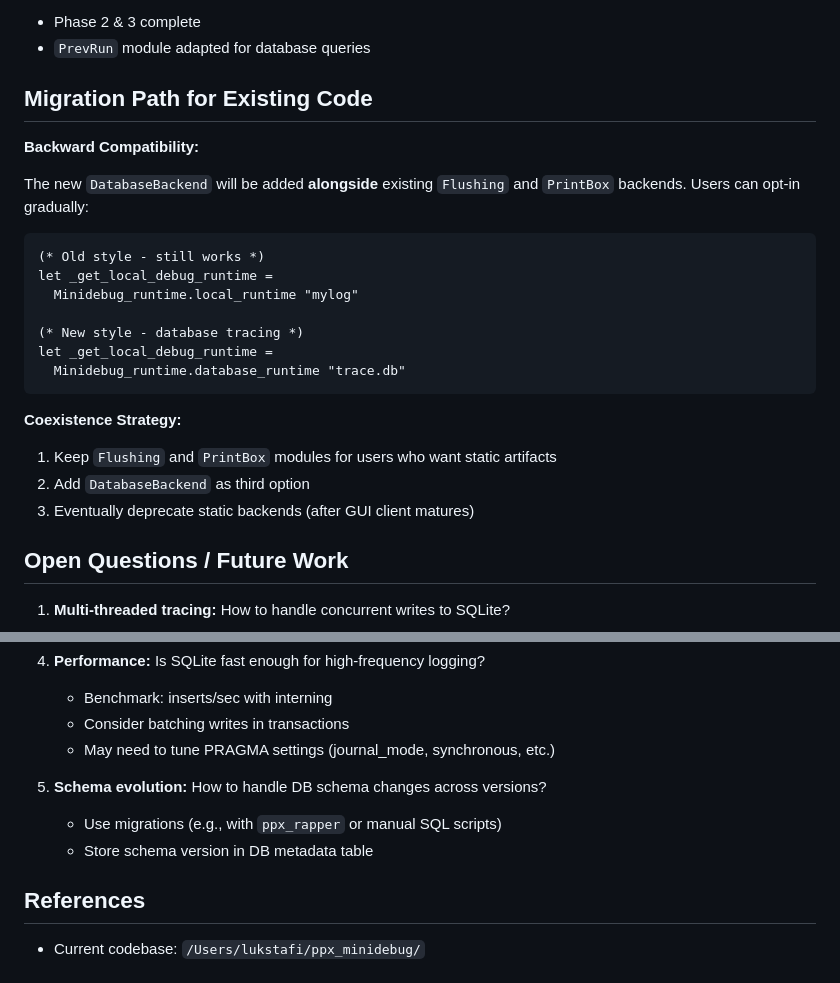
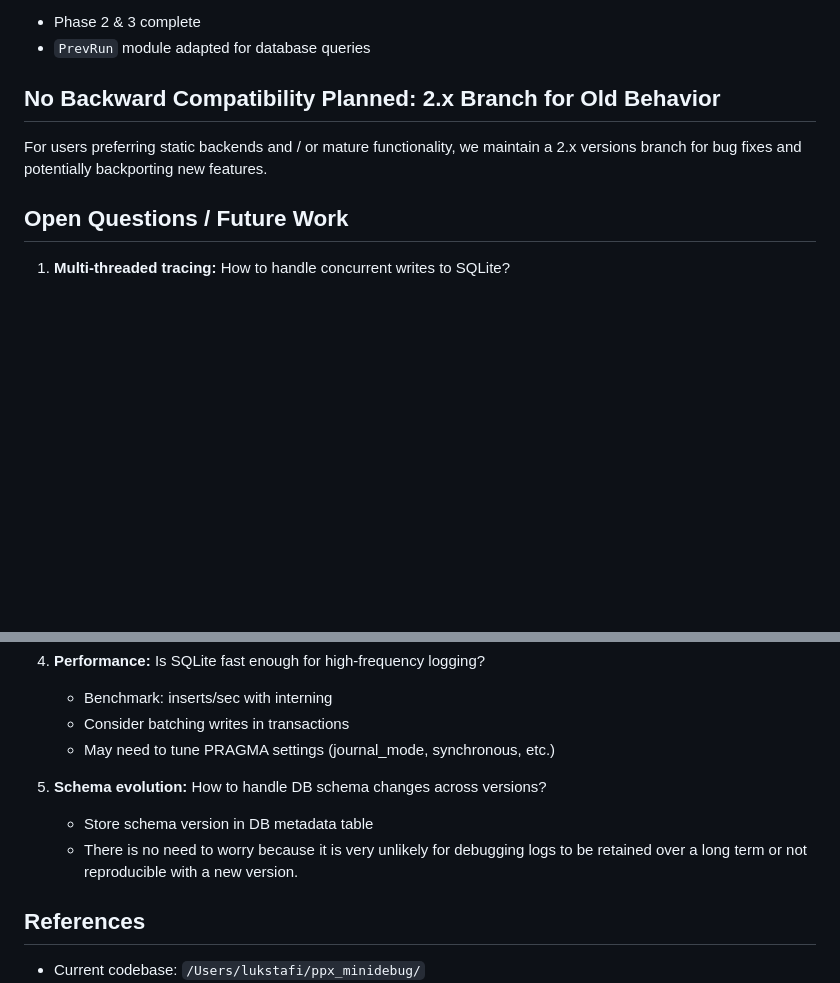
Before and after one commit to lukstafi/ppx_minidebug, a Markdown page: DESIGN.md, 2 parts joined by grey strips. Rendered like a GitHub page; blank space fills up the shorter version.

Commit message:
Clarify that there will be no "migration phase" in he 3.0 release

````diff
--- a/DESIGN.md
+++ b/DESIGN.md
@@ -839,27 +839,11 @@ class StateManager {
 - Phase 2 & 3 complete
 - `PrevRun` module adapted for database queries
 
-## Migration Path for Existing Code
+## No Backward Compatibility Planned: 2.x Branch for Old Behavior
 
-**Backward Compatibility:**
-
-The new `DatabaseBackend` will be added **alongside** existing `Flushing` and `PrintBox` backends. Users can opt-in gradually:
-
-```ocaml
-(* Old style - still works *)
-let _get_local_debug_runtime =
-  Minidebug_runtime.local_runtime "mylog"
-
-(* New style - database tracing *)
-let _get_local_debug_runtime =
-  Minidebug_runtime.database_runtime "trace.db"
-```
-
-**Coexistence Strategy:**
-
-1. Keep `Flushing` and `PrintBox` modules for users who want static artifacts
-2. Add `DatabaseBackend` as third option
-3. Eventually deprecate static backends (after GUI client matures)
+For users preferring static backends and / or mature functionality,
+we maintain a 2.x versions branch for bug fixes and potentially backporting
+new features.
 
 ## Open Questions / Future Work
 
@@ -883,8 +867,9 @@ let _get_local_debug_runtime =
    - May need to tune PRAGMA settings (journal_mode, synchronous, etc.)
 
 5. **Schema evolution:** How to handle DB schema changes across versions?
-   - Use migrations (e.g., with `ppx_rapper` or manual SQL scripts)
    - Store schema version in DB metadata table
+   - There is no need to worry because it is very unlikely for debugging logs
+     to be retained over a long term or not reproducible with a new version.
 
 ## References
 
````
